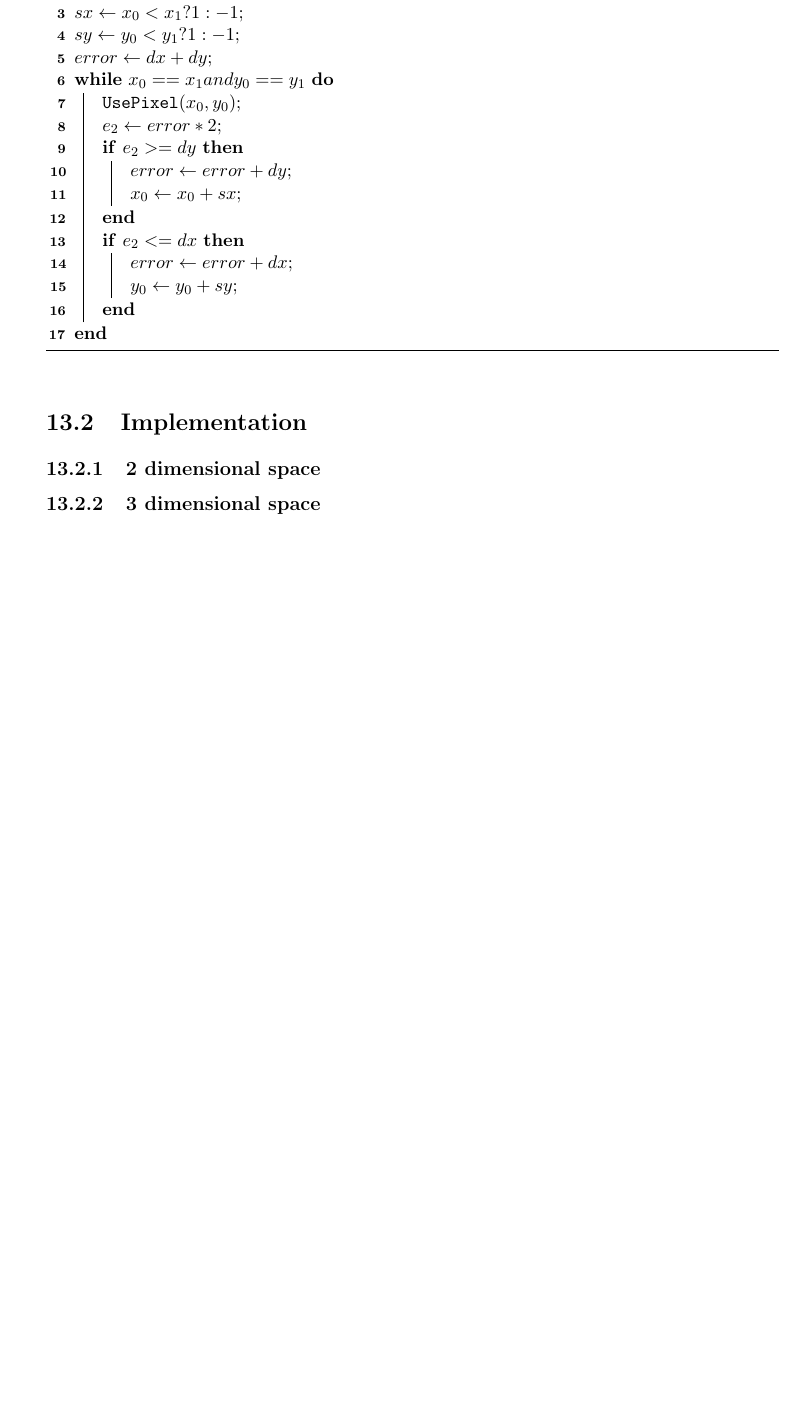
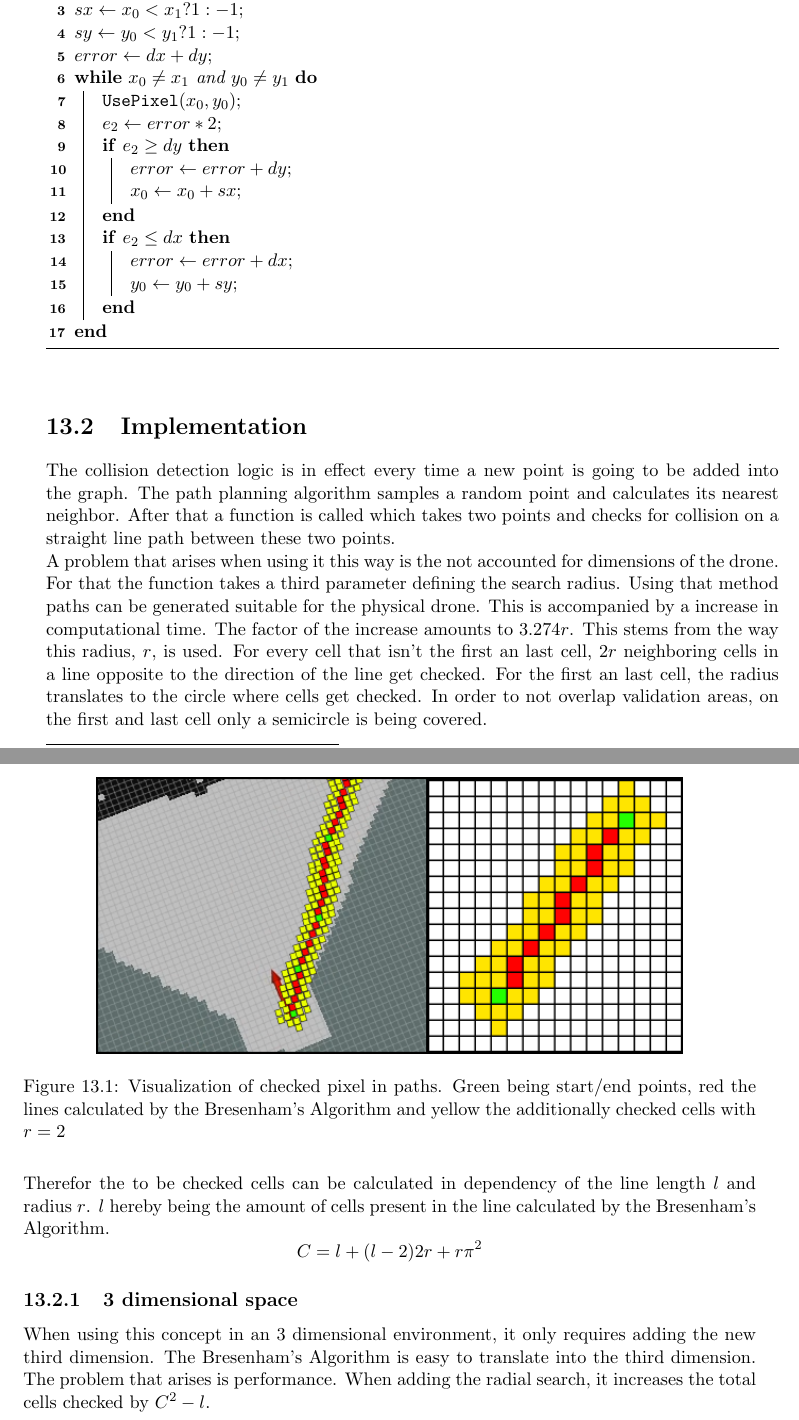
Before and after one commit to LeskovarLukas/Autumn-Doc, a LaTeX thesis (main.tex, which reads sections/collision_detection.tex): part of page 56 of 73 before the commit and two parts of pages 56 and 57 of 74 after it, the two joined at a grey line, cut so that both start at the same text, the shorter picture padded with empty space. Compiled offline with pdfLaTeX.

Commit message:
added implementation section

```diff
--- a/sections/collision_detection.tex
+++ b/sections/collision_detection.tex
@@ -48,7 +48,18 @@ The error symbolizes the deviation from the original line. By calculating the er
 
 
 \section{Implementation}
+The collision detection logic is in effect every time a new point is going to be added into the graph. The path planning algorithm samples a random point and calculates its nearest neighbor. After that a function is called which takes two points and checks for collision on a straight line path between these two points.\newline
+A problem that arises when using it this way is the not accounted for dimensions of the drone. For that the function takes a third parameter defining the search radius. Using that method paths can be generated suitable for the physical drone. This is accompanied by a increase in computational time. The factor of the increase amounts to $3.274r$. This stems from the way this radius, $r$, is used. For every cell that isn't the first an last cell, $2r$ neighboring cells in a line opposite to the direction of the line get checked. For the first an last cell, the radius translates to the circle where cells get checked. In order to not overlap validation areas, on the first and last cell only a semicircle is being covered.
 
-\subsection{2 dimensional space}
+\begin{figure}[h]
+	\centering
+	\includegraphics[width=0.8\linewidth]{img/CheckedPixels}
+	\caption{Visualization of checked pixel in paths. Green being start/end points, red the lines calculated by the Bresenham's Algorithm and yellow the additionally checked cells with $r = 2$}
+	\label{fig:collision_detection_checkedPixels}
+\end{figure}
+
+Therefor the to be checked cells can be calculated in dependency of the line length $l$ and radius $r$. $l$ hereby being the amount of cells present in the line calculated by the Bresenham's Algorithm.
+\[C=l+(l-2)2r+r\pi^2\]
 
 \subsection{3 dimensional space}
+When using this concept in an 3 dimensional environment, it only requires adding the new third dimension. The Bresenham's Algorithm is easy to translate into the third dimension. The problem that arises is performance. When adding the radial search, it increases the total cells checked by \(C^2 - l\).
```
Also changed, not shown: img/CheckedPixels.png (added), sections/collision_detection.tex (6 more changed lines).
